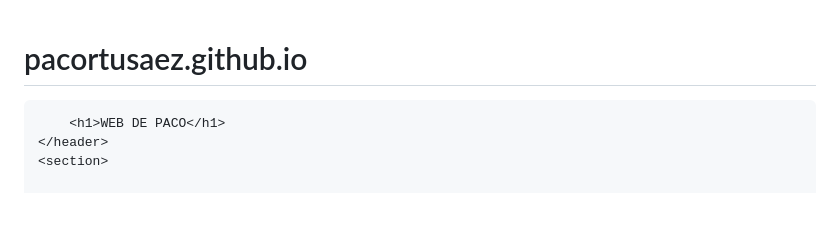
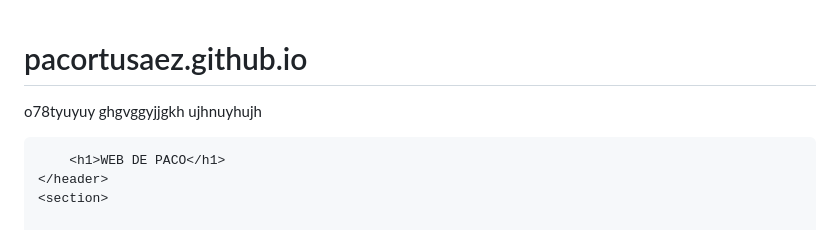
Before and after one commit to pacortusaez/pacortusaez.github.io, a Markdown page: README.md, the part around the change. Drawn GitHub-style; blank space fills up the shorter version.

```diff
--- a/README.md
+++ b/README.md
@@ -1,4 +1,7 @@
 # pacortusaez.github.io
+o78tyuyuy
+ghgvggyjjgkh
+ujhnuyhujh
 <!DOCTYPE html>
 <html lang="es">
 <head>
```
